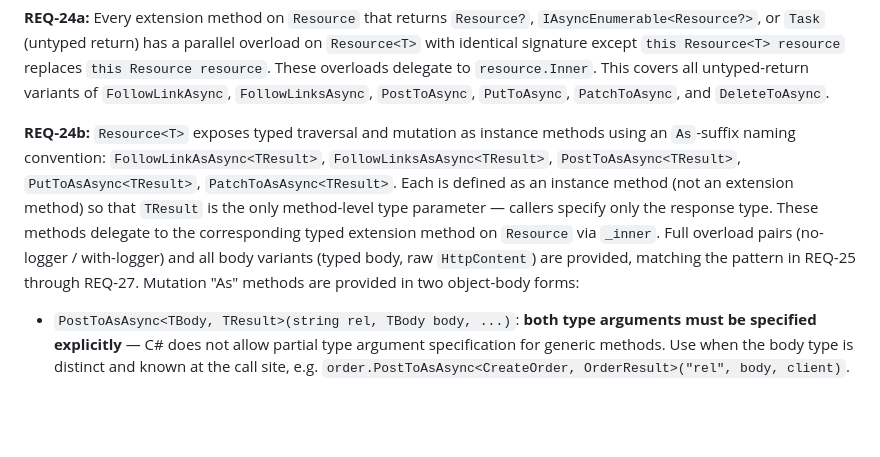
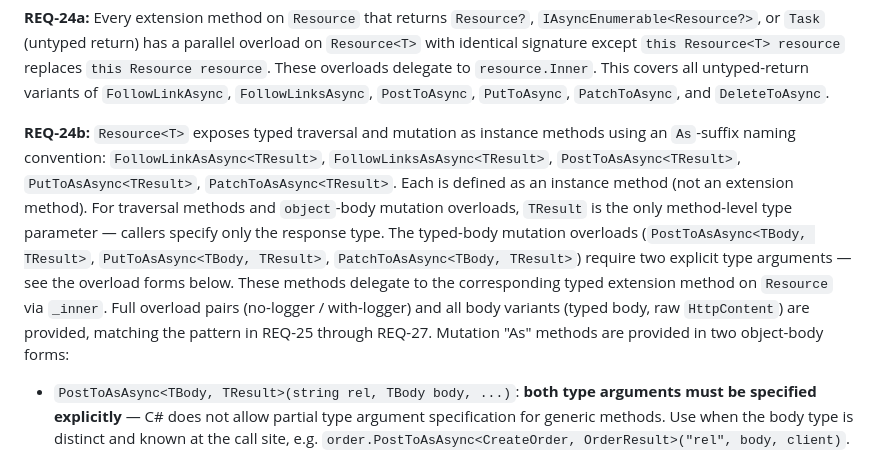
Before and after one commit to brenpike/Chatter.Rest.Hal, a Markdown page: docs/client/requirements.md, the part around the change. GitHub-like rendering; blank space fills up the shorter version.

```diff
--- a/docs/client/requirements.md
+++ b/docs/client/requirements.md
@@ -135,7 +135,7 @@ Already uses `Chatter.Rest.Hal` for building HAL documents server-side. Wants to
 
 **REQ-24a:** Every extension method on `Resource` that returns `Resource?`, `IAsyncEnumerable<Resource?>`, or `Task` (untyped return) has a parallel overload on `Resource<T>` with identical signature except `this Resource<T> resource` replaces `this Resource resource`. These overloads delegate to `resource.Inner`. This covers all untyped-return variants of `FollowLinkAsync`, `FollowLinksAsync`, `PostToAsync`, `PutToAsync`, `PatchToAsync`, and `DeleteToAsync`.
 
-**REQ-24b:** `Resource<T>` exposes typed traversal and mutation as instance methods using an `As`-suffix naming convention: `FollowLinkAsAsync<TResult>`, `FollowLinksAsAsync<TResult>`, `PostToAsAsync<TResult>`, `PutToAsAsync<TResult>`, `PatchToAsAsync<TResult>`. Each is defined as an instance method (not an extension method) so that `TResult` is the only method-level type parameter — callers specify only the response type. These methods delegate to the corresponding typed extension method on `Resource` via `_inner`. Full overload pairs (no-logger / with-logger) and all body variants (typed body, raw `HttpContent`) are provided, matching the pattern in REQ-25 through REQ-27. Mutation "As" methods are provided in two object-body forms:
+**REQ-24b:** `Resource<T>` exposes typed traversal and mutation as instance methods using an `As`-suffix naming convention: `FollowLinkAsAsync<TResult>`, `FollowLinksAsAsync<TResult>`, `PostToAsAsync<TResult>`, `PutToAsAsync<TResult>`, `PatchToAsAsync<TResult>`. Each is defined as an instance method (not an extension method). For traversal methods and `object`-body mutation overloads, `TResult` is the only method-level type parameter — callers specify only the response type. The typed-body mutation overloads (`PostToAsAsync<TBody, TResult>`, `PutToAsAsync<TBody, TResult>`, `PatchToAsAsync<TBody, TResult>`) require two explicit type arguments — see the overload forms below. These methods delegate to the corresponding typed extension method on `Resource` via `_inner`. Full overload pairs (no-logger / with-logger) and all body variants (typed body, raw `HttpContent`) are provided, matching the pattern in REQ-25 through REQ-27. Mutation "As" methods are provided in two object-body forms:
 - `PostToAsAsync<TBody, TResult>(string rel, TBody body, ...)`: **both type arguments must be specified explicitly** — C# does not allow partial type argument specification for generic methods. Use when the body type is distinct and known at the call site, e.g. `order.PostToAsAsync<CreateOrder, OrderResult>("rel", body, client)`.
 - `PostToAsAsync<TResult>(string rel, object body, ...)`: body as `object`; single explicit type param. Delegates to `PostToAsync<object, TResult>` on `_inner`.
 
```
Also changed, not shown: docs/client/architecture.md (+1 -1 lines).
